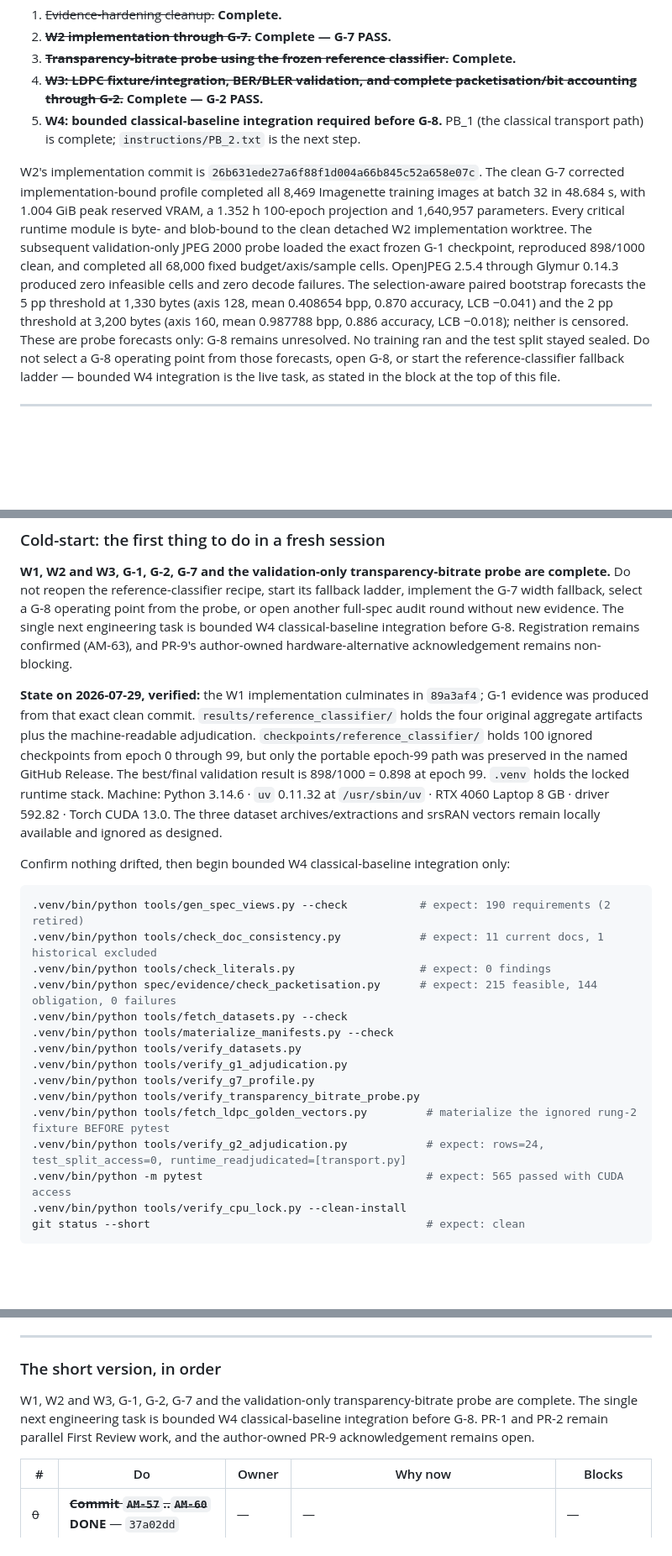
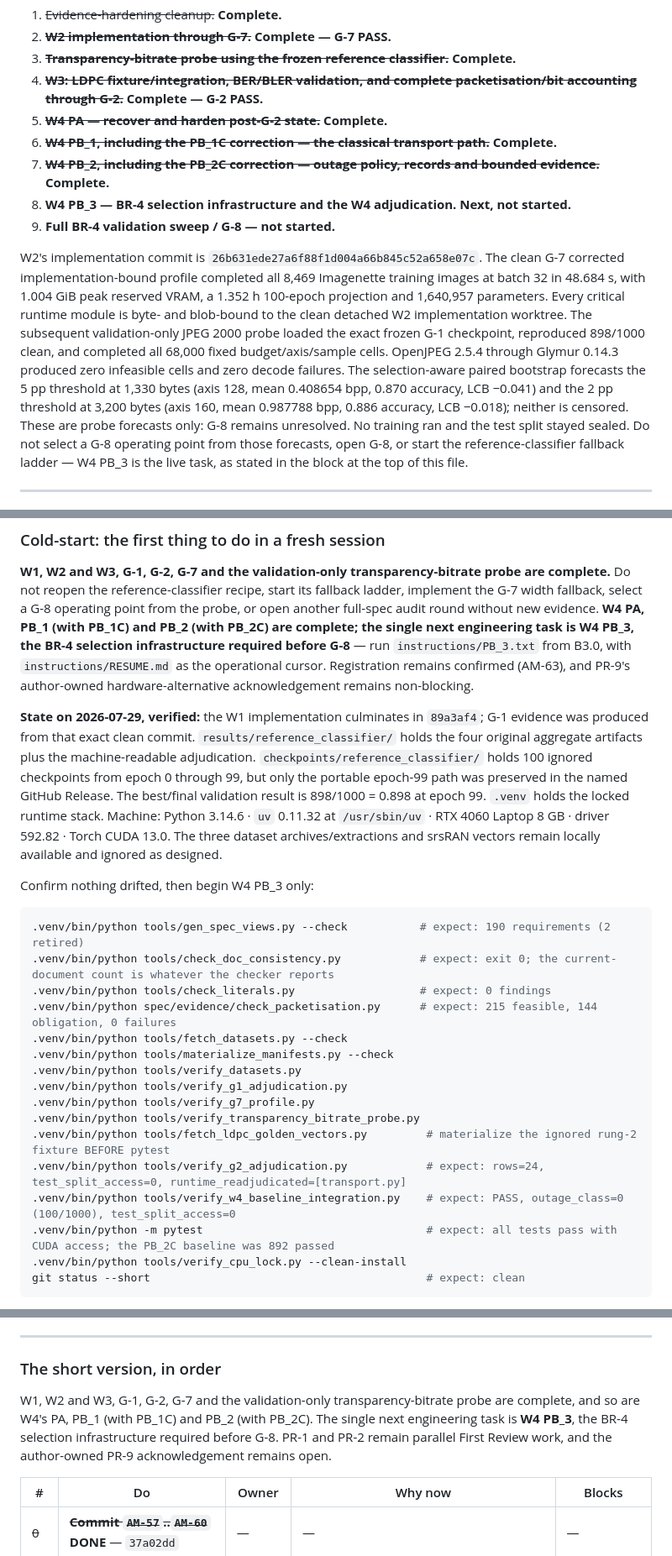
Before and after one commit to nxck2005/capstone, a Markdown page: NEXT.md, 3 parts joined by grey strips. Shown at 84% size. Drawn GitHub-style; blank space fills up the shorter version.

````diff
--- a/NEXT.md
+++ b/NEXT.md
@@ -199,8 +199,12 @@ ignored checkpoints were not uploaded, and no training was rerun. Verify the rec
 3. ~~**Transparency-bitrate probe using the frozen reference classifier.**~~ **Complete.**
 4. ~~**W3: LDPC fixture/integration, BER/BLER validation, and complete packetisation/bit accounting
    through G-2.**~~ **Complete — G-2 PASS.**
-5. **W4: bounded classical-baseline integration required before G-8.** PB_1 (the classical
-   transport path) is complete; `instructions/PB_2.txt` is the next step.
+5. ~~**W4 PA — recover and harden post-G-2 state.**~~ **Complete.**
+6. ~~**W4 PB_1, including the PB_1C correction — the classical transport path.**~~ **Complete.**
+7. ~~**W4 PB_2, including the PB_2C correction — outage policy, records and bounded evidence.**~~
+   **Complete.**
+8. **W4 PB_3 — BR-4 selection infrastructure and the W4 adjudication. Next, not started.**
+9. **Full BR-4 validation sweep / G-8 — not started.**
 
 W2's implementation commit is `26b631ede27a6f88f1d004a66b845c52a658e07c`. The clean G-7
 corrected implementation-bound profile completed all 8,469 Imagenette training images at batch 32
@@ -214,7 +218,7 @@ selection-aware paired bootstrap forecasts the 5 pp threshold at 1,330 bytes (ax
 0.987788 bpp, 0.886 accuracy, LCB −0.018); neither is censored. These are probe forecasts only:
 G-8 remains unresolved. No training ran and the test split stayed sealed. Do not select a G-8
 operating point from those forecasts, open G-8, or start the reference-classifier fallback ladder —
-bounded W4 integration is the live task, as stated in the block at the top of this file.
+W4 PB_3 is the live task, as stated in the block at the top of this file.
 
 ---
 
@@ -419,8 +423,10 @@ Review criterion** — it first appears at the Second — so these marks are for
 **W1, W2 and W3, G-1, G-2, G-7 and the validation-only transparency-bitrate probe are complete.** Do not
 reopen the reference-classifier recipe, start its fallback ladder, implement the G-7 width fallback,
 select a G-8 operating point from the probe, or open another full-spec audit round without new
-evidence. The single next engineering task is bounded W4 classical-baseline integration before
-G-8. Registration remains confirmed (AM-63), and
+evidence. **W4 PA, PB_1 (with PB_1C) and PB_2 (with PB_2C) are complete; the single next engineering
+task is W4 PB_3, the BR-4 selection infrastructure required before G-8** — run
+`instructions/PB_3.txt` from B3.0, with `instructions/RESUME.md` as the operational cursor.
+Registration remains confirmed (AM-63), and
 PR-9's author-owned hardware-alternative acknowledgement remains
 non-blocking.
 
@@ -434,11 +440,11 @@ preserved in the named GitHub Release. The best/final validation result is 898/1
 RTX 4060 Laptop 8 GB · driver 592.82 · Torch CUDA 13.0. The three dataset archives/extractions and
 srsRAN vectors remain locally available and ignored as designed.
 
-Confirm nothing drifted, then begin bounded W4 classical-baseline integration only:
+Confirm nothing drifted, then begin W4 PB_3 only:
 
 ```bash
 .venv/bin/python tools/gen_spec_views.py --check           # expect: 190 requirements (2 retired)
-.venv/bin/python tools/check_doc_consistency.py            # expect: 11 current docs, 1 historical excluded
+.venv/bin/python tools/check_doc_consistency.py            # expect: exit 0; the current-document count is whatever the checker reports
 .venv/bin/python tools/check_literals.py                   # expect: 0 findings
 .venv/bin/python spec/evidence/check_packetisation.py      # expect: 215 feasible, 144 obligation, 0 failures
 .venv/bin/python tools/fetch_datasets.py --check
@@ -449,7 +455,8 @@ Confirm nothing drifted, then begin bounded W4 classical-baseline integration on
 .venv/bin/python tools/verify_transparency_bitrate_probe.py
 .venv/bin/python tools/fetch_ldpc_golden_vectors.py         # materialize the ignored rung-2 fixture BEFORE pytest
 .venv/bin/python tools/verify_g2_adjudication.py            # expect: rows=24, test_split_access=0, runtime_readjudicated=[transport.py]
-.venv/bin/python -m pytest                                  # expect: 565 passed with CUDA access
+.venv/bin/python tools/verify_w4_baseline_integration.py    # expect: PASS, outage_class=0 (100/1000), test_split_access=0
+.venv/bin/python -m pytest                                  # expect: all tests pass with CUDA access; the PB_2C baseline was 892 passed
 .venv/bin/python tools/verify_cpu_lock.py --clean-install
 git status --short                                          # expect: clean
 ```
@@ -696,10 +703,10 @@ CPU lock also passed a clean hashed install with `torch.version.cuda is None`.
 
 ### The short version, in order
 
-W1, W2 and W3, G-1, G-2, G-7 and the validation-only transparency-bitrate probe are complete. The
-single next engineering task is bounded W4 classical-baseline integration before G-8. PR-1 and
-PR-2 remain parallel First Review work, and the
-author-owned PR-9 acknowledgement remains open.
+W1, W2 and W3, G-1, G-2, G-7 and the validation-only transparency-bitrate probe are complete, and so
+are W4's PA, PB_1 (with PB_1C) and PB_2 (with PB_2C). The single next engineering task is **W4 PB_3**,
+the BR-4 selection infrastructure required before G-8. PR-1 and PR-2 remain parallel First Review
+work, and the author-owned PR-9 acknowledgement remains open.
 
 | # | Do | Owner | Why now | Blocks |
 |---|---|---|---|---|
````
Also changed, not shown: other parts of NEXT.md (+2 -1 lines), instructions/RESUME.md (+15 -11 lines), worklogs/w4-classical-baseline-progress.md (+7 -3 lines).
